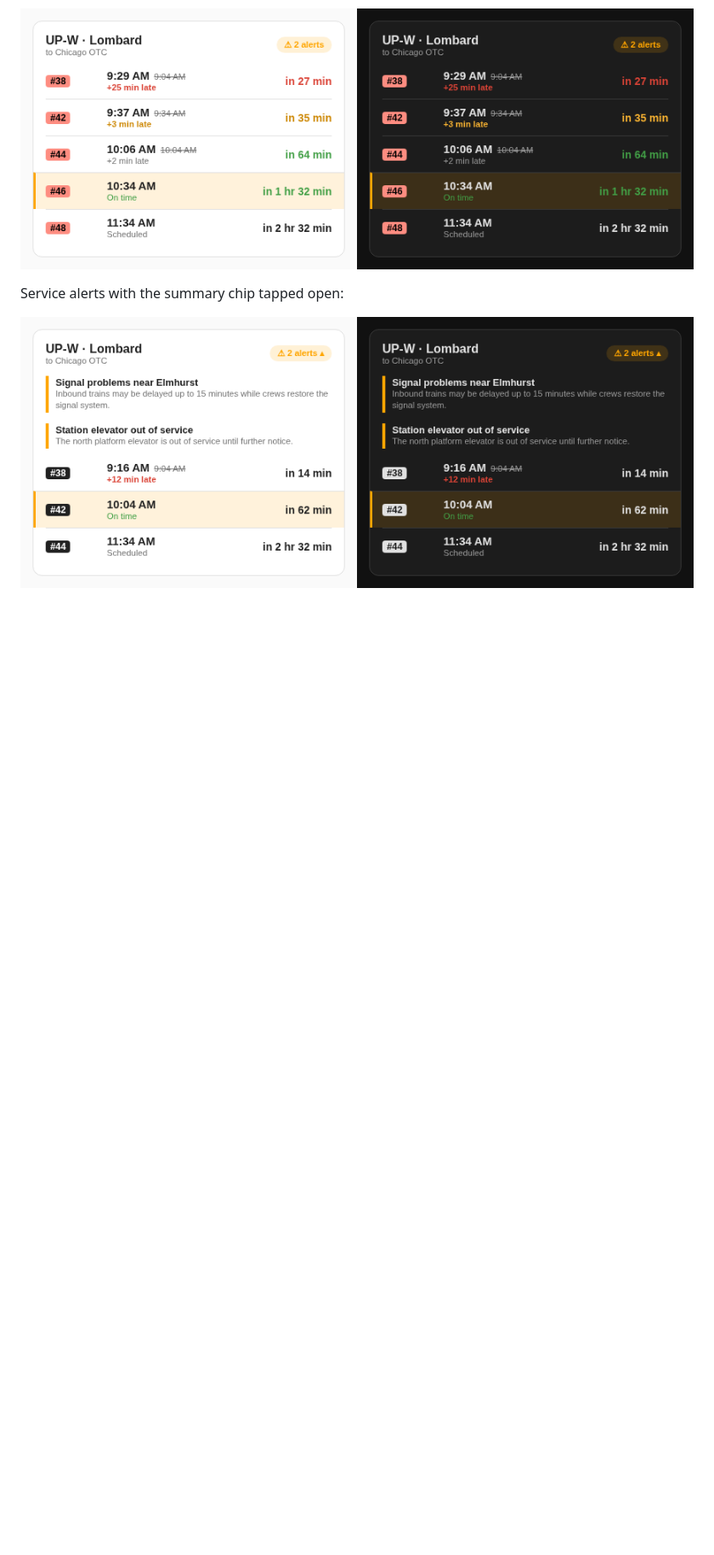
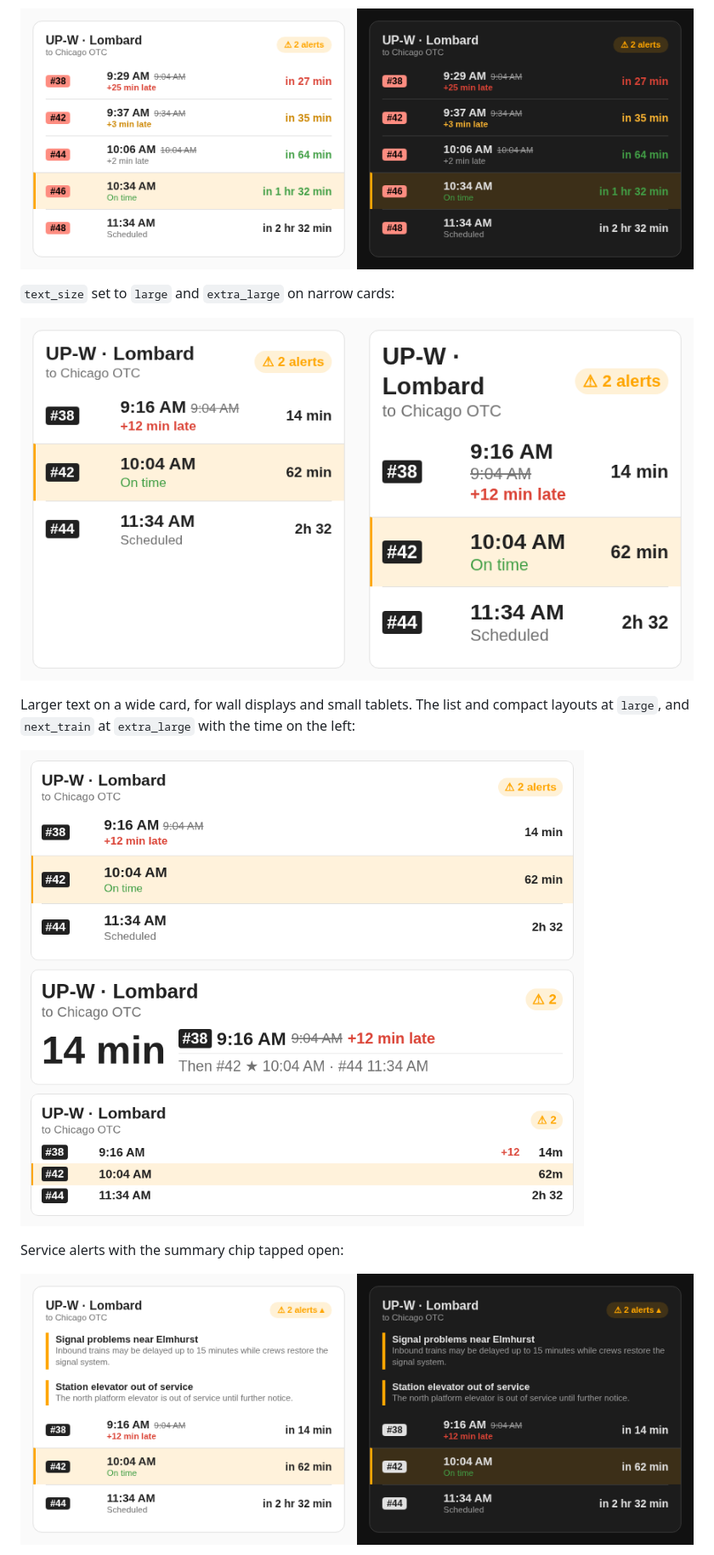
Before and after one commit to adamjeffery/metra-ha, a Markdown page: README.md, the part around one of its changes. Shown at 85% size. Rendered like a GitHub page; pictures changed too: docs/images/card-text-sizes.png (added), docs/images/card-text-wide.png (added); blank space fills up the shorter version.

Commit message:
Add text size option and larger text screenshots
Co-Authored-By: Claude Opus 5.5 <noreply@anthropic.com>

```diff
--- a/README.md
+++ b/README.md
@@ -106,6 +107,15 @@ with `show_following` off:
 with no live data yet. Line colors come from Metra's published schedule data:
 
 ![Countdowns colored by delay, with train numbers on the line's color](https://raw.githubusercontent.com/adamjeffery/metra-ha/main/docs/images/card-colors.png)
+
+`text_size` set to `large` and `extra_large` on narrow cards:
+
+![The list layout at large and extra large text sizes](https://raw.githubusercontent.com/adamjeffery/metra-ha/main/docs/images/card-text-sizes.png)
+
+Larger text on a wide card, for wall displays and small tablets. The list and compact layouts at
+`large`, and `next_train` at `extra_large` with the time on the left:
+
+![Wide cards with larger text in each layout](https://raw.githubusercontent.com/adamjeffery/metra-ha/main/docs/images/card-text-wide.png)
 
 Service alerts with the summary chip tapped open:
 
```
Also changed, not shown: other parts of README.md (+1 -0 lines), 1 other file.
